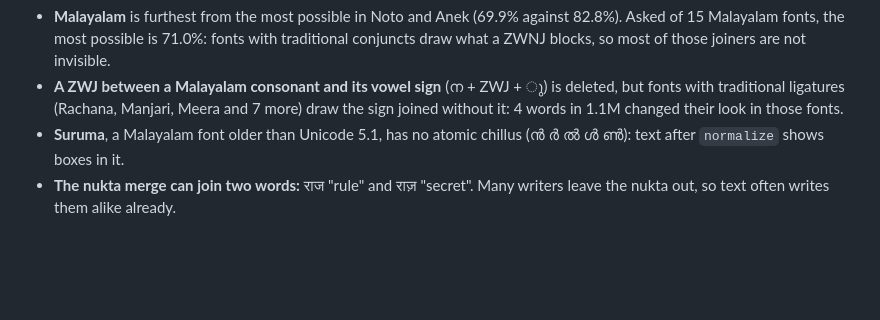
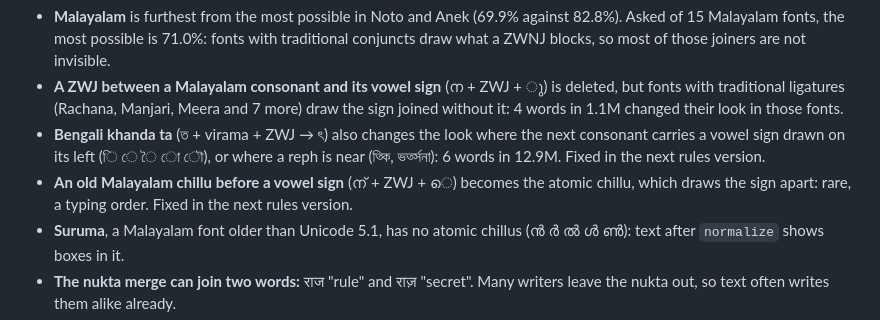
Before and after one commit to micahchoo/indickit, a Markdown page: docs/normalize.md, the part around the change. Rendered like a GitHub page; blank space fills up the shorter version.

Commit message:
normalize docs: two faults of rules 2026-10-11 (khanda ta before a left-side sign or near a reph; an old chillu before a vowel sign), fixed in the next rules version

```diff
--- a/docs/normalize.md
+++ b/docs/normalize.md
@@ -74,6 +74,13 @@ Known weak spots:
   deleted, but fonts with traditional ligatures (Rachana, Manjari, Meera and
   7 more) draw the sign joined without it: 4 words in 1.1M changed their
   look in those fonts.
+- **Bengali khanda ta** (ত + virama + ZWJ → ৎ) also changes the look where
+  the next consonant carries a vowel sign drawn on its left (ি ে ৈ ো ৌ), or
+  where a reph is near (ত্‍কি, ভৰ্ত্‍সনা): 6 words in 12.9M. Fixed in the next
+  rules version.
+- **An old Malayalam chillu before a vowel sign** (ന് + ZWJ + െ) becomes the
+  atomic chillu, which draws the sign apart: rare, a typing order. Fixed in
+  the next rules version.
 - **Suruma**, a Malayalam font older than Unicode 5.1, has no atomic chillus
   (ൻ ർ ൽ ൾ ൺ): text after `normalize` shows boxes in it.
 - **The nukta merge can join two words:** राज "rule" and राज़ "secret". Many
```
